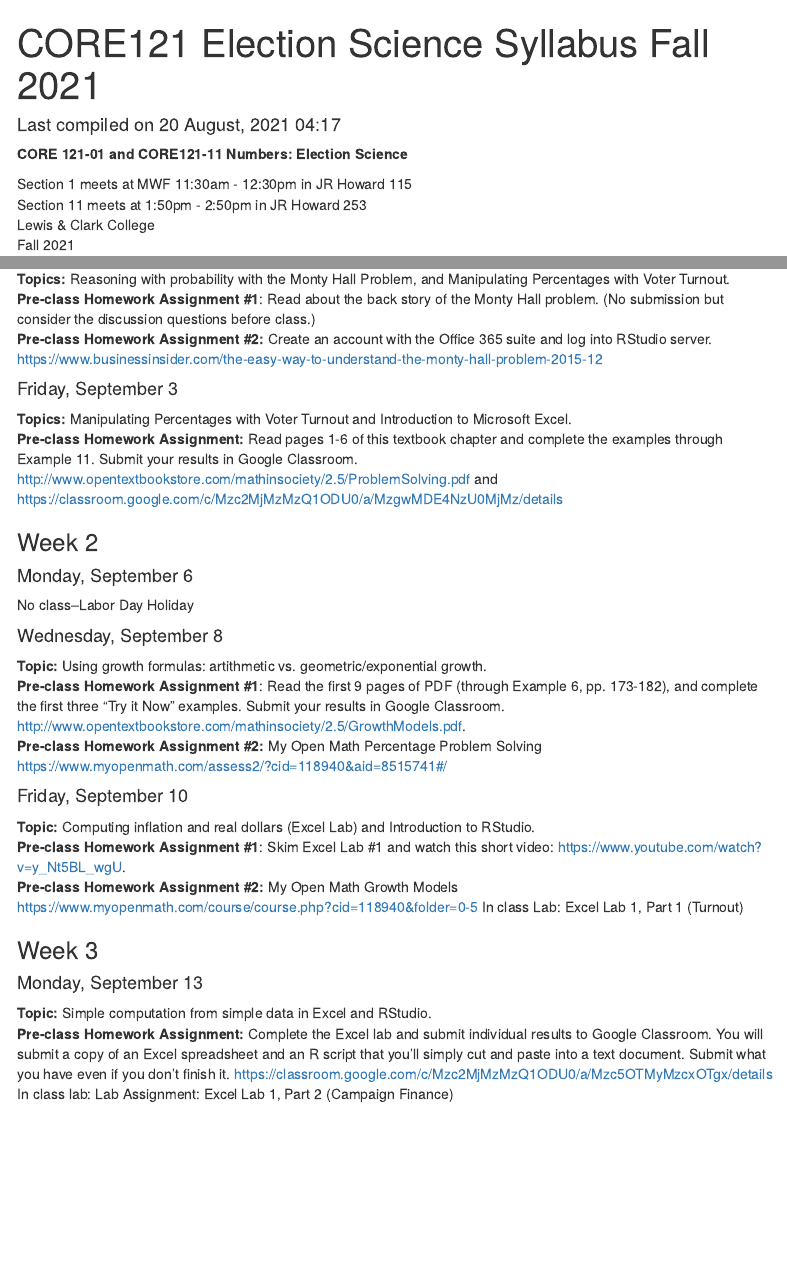
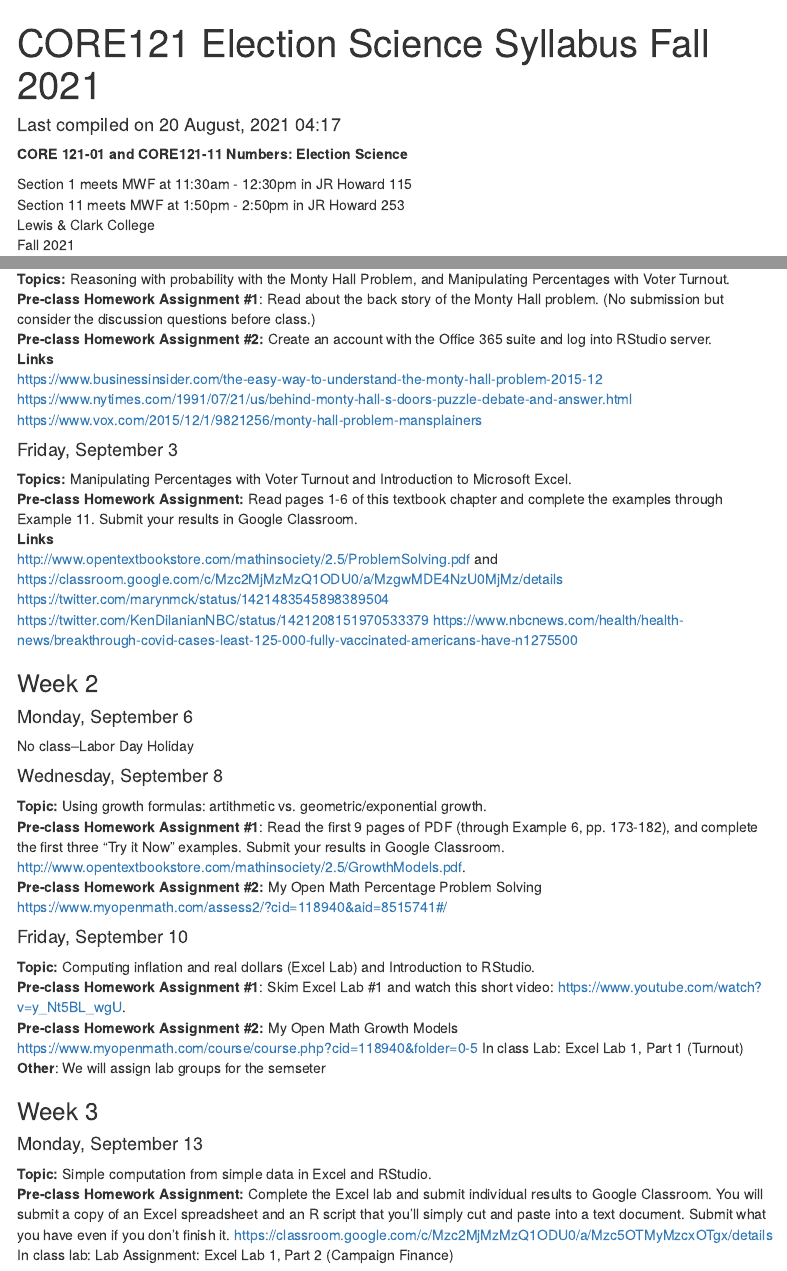
Before and after one commit to ianrmcdonald/CORE121_Fall_2021, an R Markdown document (syllabus.Rmd): the page in a window 1100 px wide, from its top, and a second part further down, joined at a grey line. Rendered offline with R 4.5, knitr and Pandoc, with nearby package versions; menus at the side of the page are left out.

Commit message:
August 19

```diff
--- a/syllabus.Rmd
+++ b/syllabus.Rmd
@@ -19,8 +19,8 @@ knitr::opts_chunk$set(error = TRUE, comment = NA, warning = FALSE, errors = FALS
 
 **CORE 121-01 and CORE121-11 Numbers: Election Science**
 
-Section 1 meets at MWF 11:30am - 12:30pm in JR Howard 115
-Section 11 meets at 1:50pm - 2:50pm in JR Howard 253
+Section 1 meets MWF at 11:30am - 12:30pm in JR Howard 115
+Section 11 meets MWF at 1:50pm - 2:50pm in JR Howard 253
 Lewis & Clark College
 Fall 2021
 
@@ -169,11 +169,19 @@ https://www.nbcnews.com/health/health-news/breakthrough-covid-cases-least-125-00
 **Topics:** Reasoning with probability with the Monty Hall Problem, and Manipulating Percentages with Voter Turnout.
 **Pre-class Homework Assignment #1**:  Read about the back story of the Monty Hall problem. (No submission but consider the discussion questions before class.)
 **Pre-class Homework Assignment #2:** Create an account with the Office 365 suite and log into RStudio server.
+**Links**
 https://www.businessinsider.com/the-easy-way-to-understand-the-monty-hall-problem-2015-12
+https://www.nytimes.com/1991/07/21/us/behind-monty-hall-s-doors-puzzle-debate-and-answer.html
+https://www.vox.com/2015/12/1/9821256/monty-hall-problem-mansplainers
 
 #### Friday, September 3
 **Topics:**  Manipulating Percentages with Voter Turnout and Introduction to Microsoft Excel.
-**Pre-class Homework Assignment:**  Read pages 1-6 of this textbook chapter and complete the examples through Example 11.  Submit your results in Google Classroom. http://www.opentextbookstore.com/mathinsociety/2.5/ProblemSolving.pdf and https://classroom.google.com/c/Mzc2MjMzMzQ1ODU0/a/MzgwMDE4NzU0MjMz/details
+**Pre-class Homework Assignment:**  Read pages 1-6 of this textbook chapter and complete the examples through Example 11.  Submit your results in Google Classroom.
+**Links**
+http://www.opentextbookstore.com/mathinsociety/2.5/ProblemSolving.pdf and https://classroom.google.com/c/Mzc2MjMzMzQ1ODU0/a/MzgwMDE4NzU0MjMz/details
+https://twitter.com/marynmck/status/1421483545898389504
+https://twitter.com/KenDilanianNBC/status/1421208151970533379
+https://www.nbcnews.com/health/health-news/breakthrough-covid-cases-least-125-000-fully-vaccinated-americans-have-n1275500
 
 
 ###  Week 2
@@ -193,6 +201,7 @@ https://www.myopenmath.com/assess2/?cid=118940&aid=8515741#/
 **Pre-class Homework Assignment #1**:  Skim Excel Lab #1 and watch this short video: https://www.youtube.com/watch?v=y_Nt5BL_wgU.
 **Pre-class Homework Assignment #2:** My Open Math Growth Models https://www.myopenmath.com/course/course.php?cid=118940&folder=0-5
 In class Lab:  Excel Lab 1, Part 1 (Turnout)
+**Other**:  We will assign lab groups for the semseter
 
 
 ### Week 3
```
Also changed, not shown: 2 other files.
